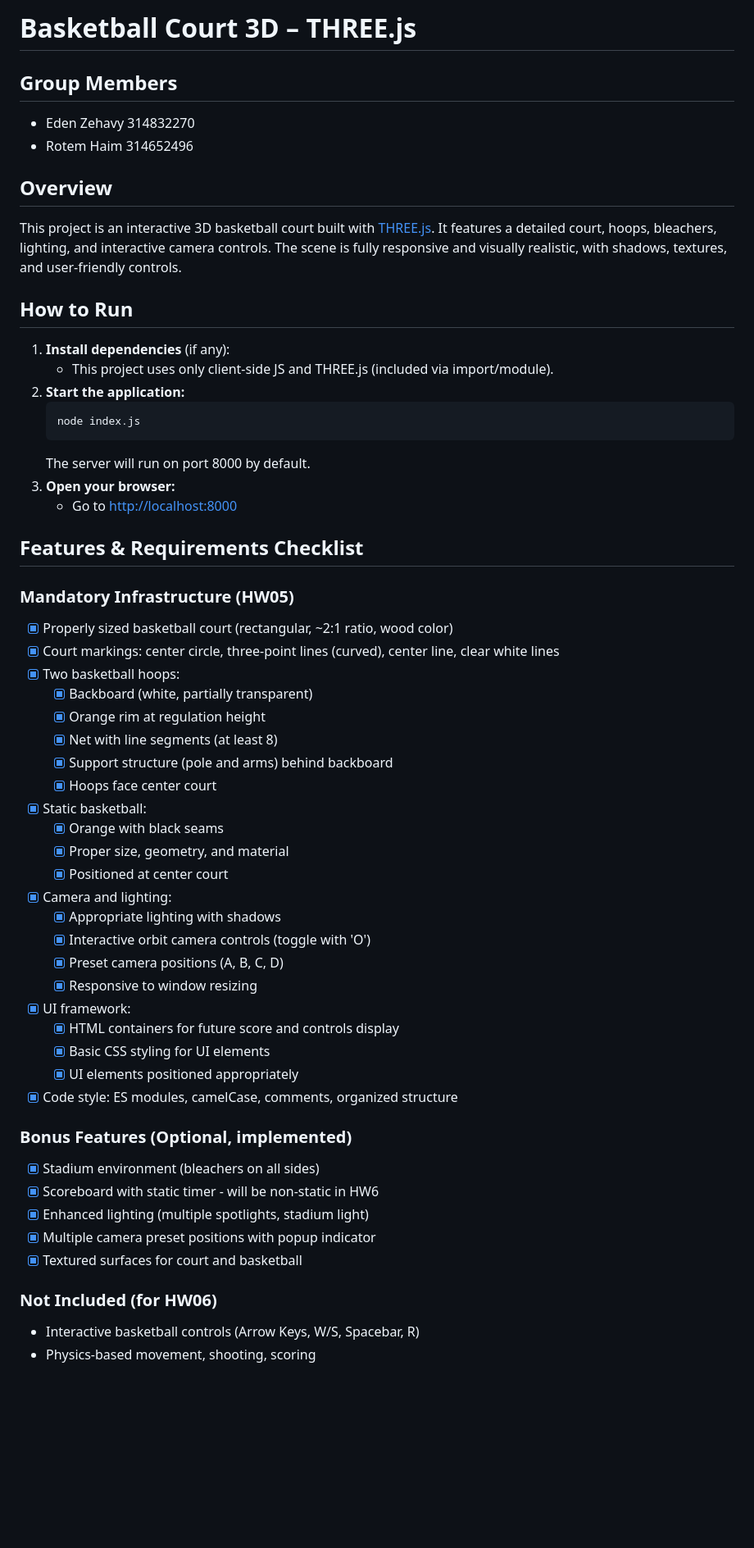
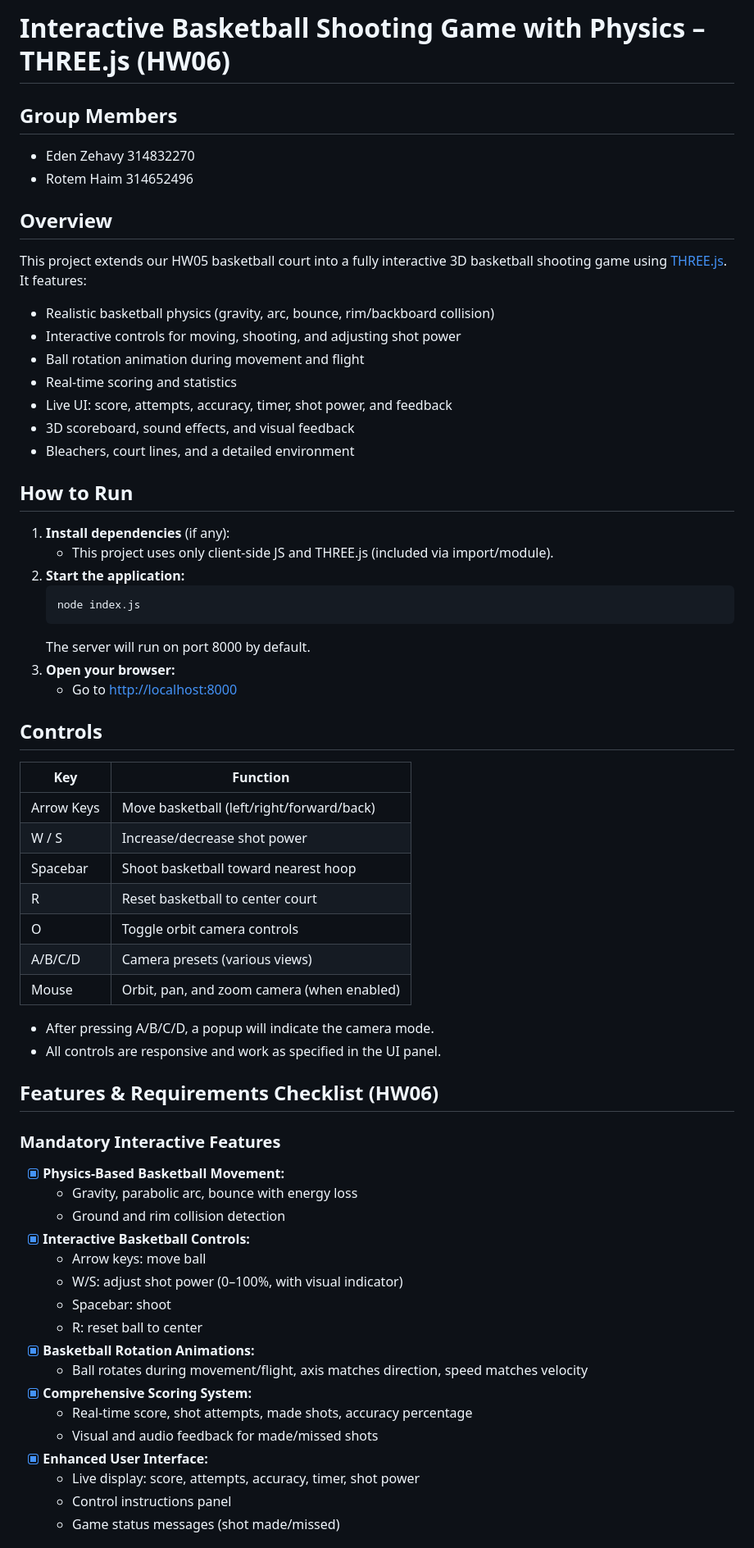
Before and after one commit to rotemhaim1/hw06graphics, a Markdown page: README.md, the part around the change printed below. Shown: that part at 82% size. Drawn GitHub-style; blank space fills up the shorter version.

```diff
--- a/README.md
+++ b/README.md
@@ -1,11 +1,18 @@
-# Basketball Court 3D – THREE.js
+# Interactive Basketball Shooting Game with Physics – THREE.js (HW06)
 
 ## Group Members
 - Eden Zehavy 314832270
 - Rotem Haim 314652496
 
 ## Overview
-This project is an interactive 3D basketball court built with [THREE.js](https://threejs.org/). It features a detailed court, hoops, bleachers, lighting, and interactive camera controls. The scene is fully responsive and visually realistic, with shadows, textures, and user-friendly controls.
+This project extends our HW05 basketball court into a fully interactive 3D basketball shooting game using [THREE.js](https://threejs.org/). It features:
+- Realistic basketball physics (gravity, arc, bounce, rim/backboard collision)
+- Interactive controls for moving, shooting, and adjusting shot power
+- Ball rotation animation during movement and flight
+- Real-time scoring and statistics
+- Live UI: score, attempts, accuracy, timer, shot power, and feedback
+- 3D scoreboard, sound effects, and visual feedback
+- Bleachers, court lines, and a detailed environment
 
 ## How to Run
 1. **Install dependencies** (if any):
@@ -18,39 +25,37 @@ This project is an interactive 3D basketball court built with [THREE.js](https:/
 3. **Open your browser:**
    - Go to [http://localhost:8000](http://localhost:8000)
 
-## Features & Requirements Checklist
-### Mandatory Infrastructure (HW05)
-- [x] Properly sized basketball court (rectangular, ~2:1 ratio, wood color)
-- [x] Court markings: center circle, three-point lines (curved), center line, clear white lines
-- [x] Two basketball hoops:
-  - [x] Backboard (white, partially transparent)
-  - [x] Orange rim at regulation height
-  - [x] Net with line segments (at least 8)
-  - [x] Support structure (pole and arms) behind backboard
-  - [x] Hoops face center court
-- [x] Static basketball:
-  - [x] Orange with black seams
-  - [x] Proper size, geometry, and material
-  - [x] Positioned at center court
-- [x] Camera and lighting:
-  - [x] Appropriate lighting with shadows
-  - [x] Interactive orbit camera controls (toggle with 'O')
-  - [x] Preset camera positions (A, B, C, D)
-  - [x] Responsive to window resizing
-- [x] UI framework:
-  - [x] HTML containers for future score and controls display
-  - [x] Basic CSS styling for UI elements
-  - [x] UI elements positioned appropriately
-- [x] Code style: ES modules, camelCase, comments, organized structure
+## Controls
+| Key         | Function                                 |
+|-------------|------------------------------------------|
+| Arrow Keys  | Move basketball (left/right/forward/back)|
+| W / S       | Increase/decrease shot power             |
+| Spacebar    | Shoot basketball toward nearest hoop     |
+| R           | Reset basketball to center court         |
+| O           | Toggle orbit camera controls             |
+| A/B/C/D     | Camera presets (various views)           |
+| Mouse       | Orbit, pan, and zoom camera (when enabled)|
 
-### Bonus Features (Optional, implemented)
-- [x] Stadium environment (bleachers on all sides)
-- [x] Scoreboard with static timer - will be non-static in HW6
-- [x] Enhanced lighting (multiple spotlights, stadium light)
-- [x] Multiple camera preset positions with popup indicator
-- [x] Textured surfaces for court and basketball
+- After pressing A/B/C/D, a popup will indicate the camera mode.
+- All controls are responsive and work as specified in the UI panel.
 
-### Not Included (for HW06)
-- Interactive basketball controls (Arrow Keys, W/S, Spacebar, R)
-- Physics-based movement, shooting, scoring
+## Features & Requirements Checklist (HW06)
+### Mandatory Interactive Features
+- [x] **Physics-Based Basketball Movement:**
+  - Gravity, parabolic arc, bounce with energy loss
+  - Ground and rim collision detection
+- [x] **Interactive Basketball Controls:**
+  - Arrow keys: move ball
+  - W/S: adjust shot power (0–100%, with visual indicator)
+  - Spacebar: shoot
+  - R: reset ball to center
+- [x] **Basketball Rotation Animations:**
+  - Ball rotates during movement/flight, axis matches direction, speed matches velocity
+- [x] **Comprehensive Scoring System:**
+  - Real-time score, shot attempts, made shots, accuracy percentage
+  - Visual and audio feedback for made/missed shots
+- [x] **Enhanced User Interface:**
+  - Live display: score, attempts, accuracy, timer, shot power
+  - Control instructions panel
+  - Game status messages (shot made/missed)
 
```
Also changed, not shown: other parts of README.md (+57 -16 lines).
